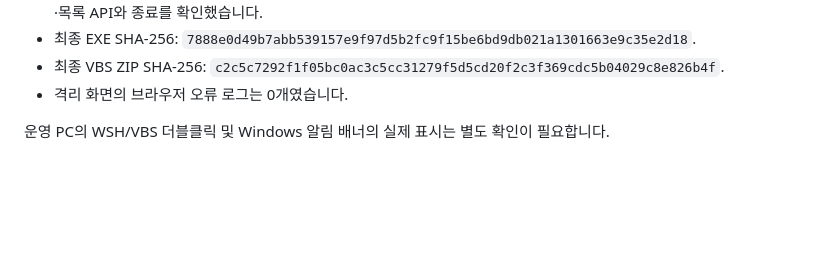
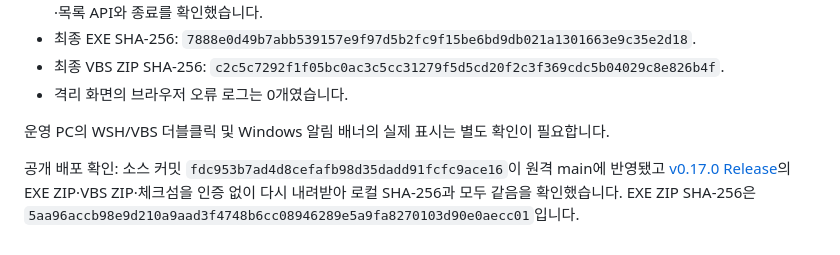
Before and after one commit to bongG-moon/workspace_local, a Markdown page: docs/VALIDATION_0.17.0.md, the part around the change. Rendered like a GitHub page; blank space fills up the shorter version.

Commit message:
Record verified 0.17.0 public release downloads

```diff
--- a/docs/VALIDATION_0.17.0.md
+++ b/docs/VALIDATION_0.17.0.md
@@ -51,3 +51,5 @@
 - 격리 화면의 브라우저 오류 로그는 0개였습니다.
 
 운영 PC의 WSH/VBS 더블클릭 및 Windows 알림 배너의 실제 표시는 별도 확인이 필요합니다.
+
+공개 배포 확인: 소스 커밋 `fdc953b7ad4d8cefafb98d35dadd91fcfc9ace16`이 원격 main에 반영됐고 [v0.17.0 Release](https://github.com/bongG-moon/workspace_local/releases/tag/v0.17.0)의 EXE ZIP·VBS ZIP·체크섬을 인증 없이 다시 내려받아 로컬 SHA-256과 모두 같음을 확인했습니다. EXE ZIP SHA-256은 `5aa96accb98e9d210a9aad3f4748b6cc08946289e5a9fa8270103d90e0aecc01`입니다.
```
